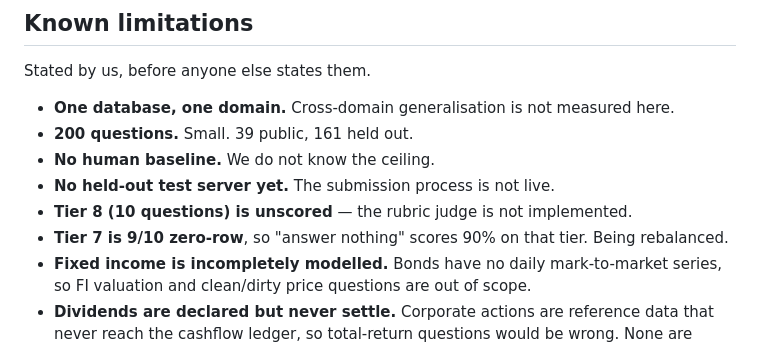
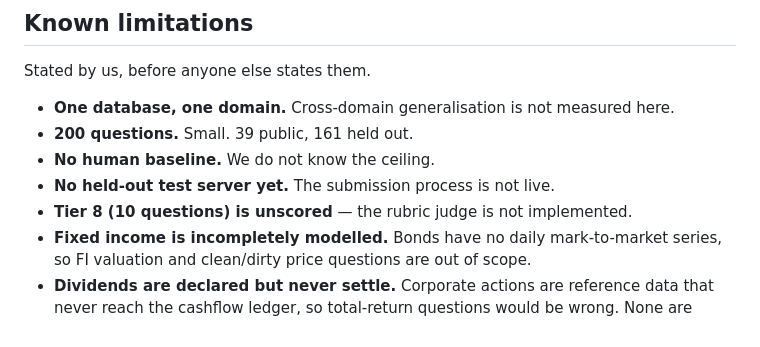
Before and after one commit to jjayeshneo/Cortex-Benchmark, a Markdown page: README.md, the part around the change. GitHub-like rendering.

Commit message:
Drop the duplicated tier-7 note from the README limitations
Tier 7's zero-row imbalance is tracked as E-2026-09-01-02 in ERRATA.md, which the limitations
section already points at, and the leaderboard section still explains it where it actually bites:
next to the null-floor row it produces. Listing it a third time in between added nothing.

```diff
--- a/README.md
+++ b/README.md
@@ -163,7 +163,6 @@ Stated by us, before anyone else states them.
 - **No human baseline.** We do not know the ceiling.
 - **No held-out test server yet.** The submission process is not live.
 - **Tier 8 (10 questions) is unscored** — the rubric judge is not implemented.
-- **Tier 7 is 9/10 zero-row**, so "answer nothing" scores 90% on that tier. Being rebalanced.
 - **Fixed income is incompletely modelled.** Bonds have no daily mark-to-market series, so FI
   valuation and clean/dirty price questions are out of scope.
 - **Dividends are declared but never settle.** Corporate actions are reference data that never
```
